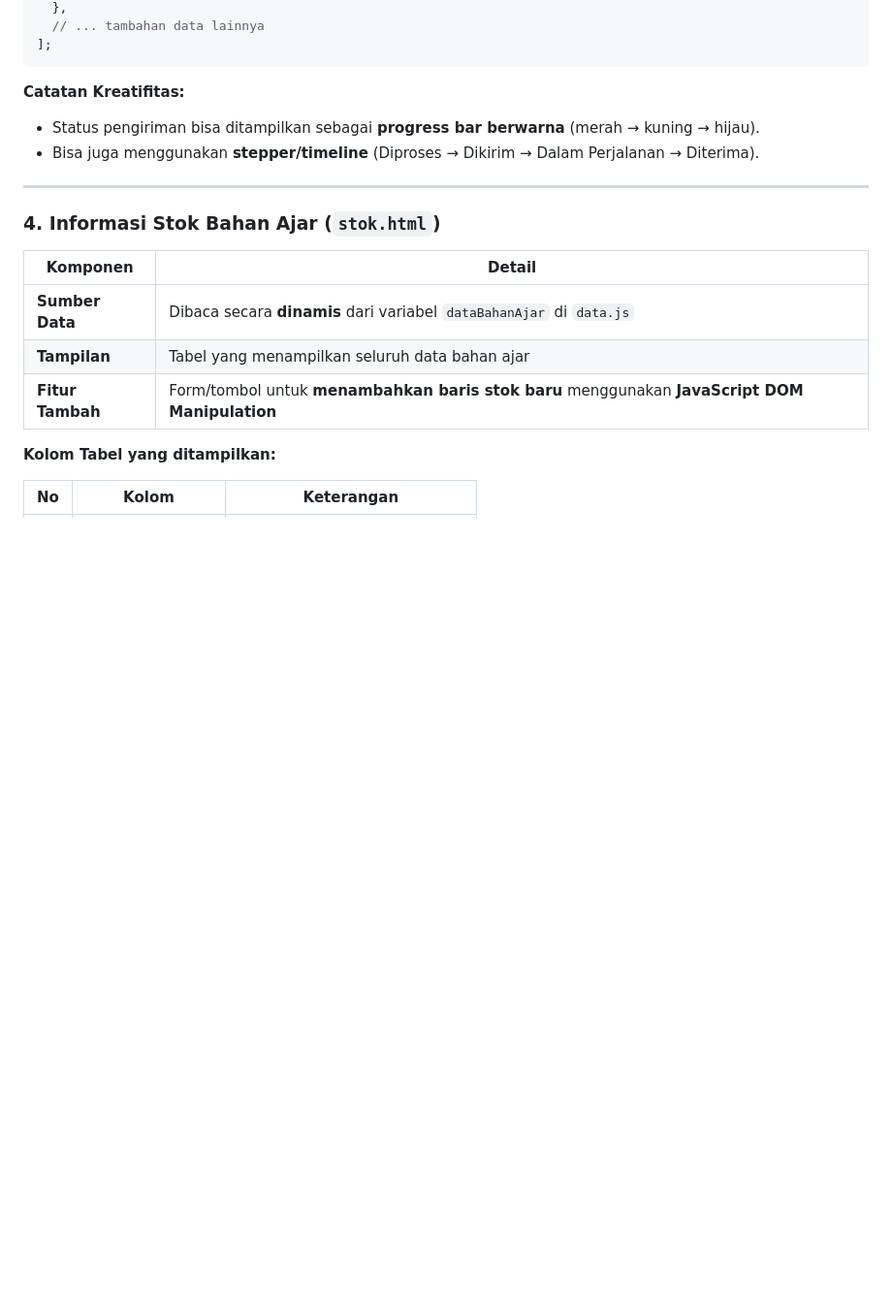
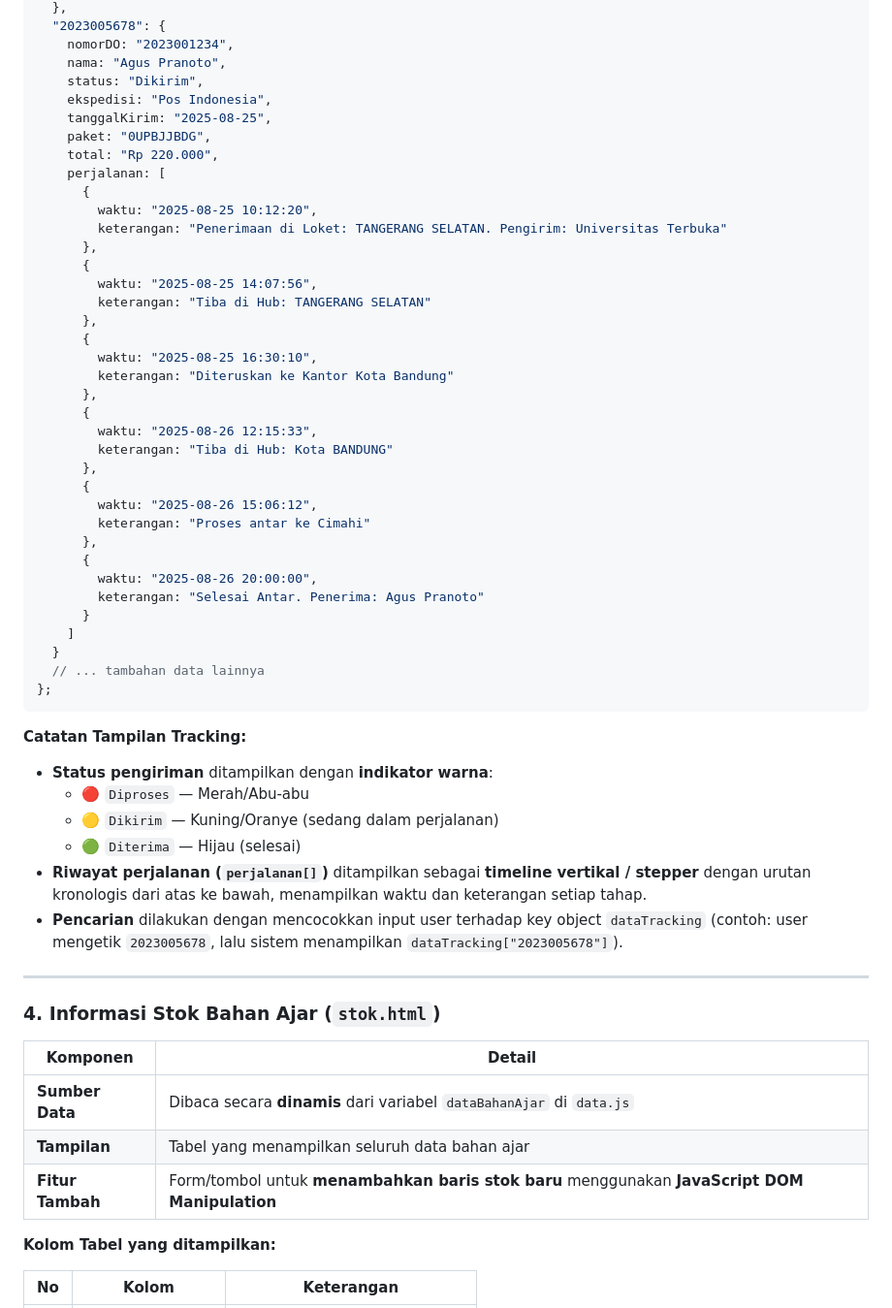
Before and after one commit to Notanexpert98/Tugas-1-Pemograman-Web, a Markdown page: issue.md, the part around one of its changes. Shown at 97% size. Drawn GitHub-style; blank space fills up the shorter version.

````diff
--- a/issue.md
+++ b/issue.md
@@ -117,11 +157,51 @@ const dataTracking = [
   },
+  "2023005678": {
+    nomorDO: "2023001234",
+    nama: "Agus Pranoto",
+    status: "Dikirim",
+    ekspedisi: "Pos Indonesia",
+    tanggalKirim: "2025-08-25",
+    paket: "0UPBJJBDG",
+    total: "Rp 220.000",
+    perjalanan: [
+      {
+        waktu: "2025-08-25 10:12:20",
+        keterangan: "Penerimaan di Loket: TANGERANG SELATAN. Pengirim: Universitas Terbuka"
+      },
+      {
+        waktu: "2025-08-25 14:07:56",
+        keterangan: "Tiba di Hub: TANGERANG SELATAN"
+      },
+      {
+        waktu: "2025-08-25 16:30:10",
+        keterangan: "Diteruskan ke Kantor Kota Bandung"
+      },
+      {
+        waktu: "2025-08-26 12:15:33",
+        keterangan: "Tiba di Hub: Kota BANDUNG"
+      },
+      {
+        waktu: "2025-08-26 15:06:12",
+        keterangan: "Proses antar ke Cimahi"
+      },
+      {
+        waktu: "2025-08-26 20:00:00",
+        keterangan: "Selesai Antar. Penerima: Agus Pranoto"
+      }
+    ]
+  }
   // ... tambahan data lainnya
-];
+};
 ```
 
-**Catatan Kreatifitas:**
-- Status pengiriman bisa ditampilkan sebagai **progress bar berwarna** (merah → kuning → hijau).
-- Bisa juga menggunakan **stepper/timeline** (Diproses → Dikirim → Dalam Perjalanan → Diterima).
+**Catatan Tampilan Tracking:**
+
+- **Status pengiriman** ditampilkan dengan **indikator warna**:
+  - 🔴 `Diproses` — Merah/Abu-abu
+  - 🟡 `Dikirim` — Kuning/Oranye (sedang dalam perjalanan)
+  - 🟢 `Diterima` — Hijau (selesai)
+- **Riwayat perjalanan (`perjalanan[]`)** ditampilkan sebagai **timeline vertikal / stepper** dengan urutan kronologis dari atas ke bawah, menampilkan waktu dan keterangan setiap tahap.
+- **Pencarian** dilakukan dengan mencocokkan input user terhadap key object `dataTracking` (contoh: user mengetik `2023005678`, lalu sistem menampilkan `dataTracking["2023005678"]`).
 
 ---
 
````
Also changed, not shown: other parts of issue.md (+61 -21 lines).
